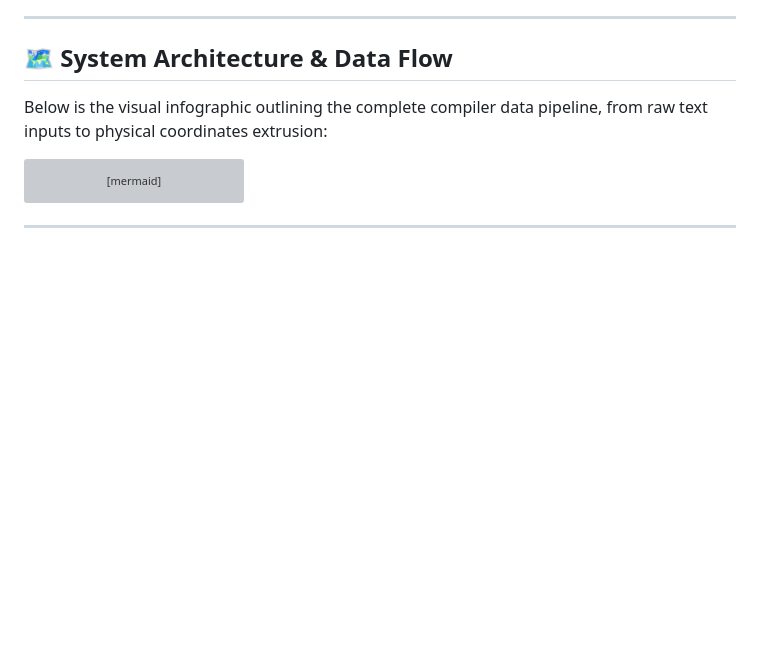
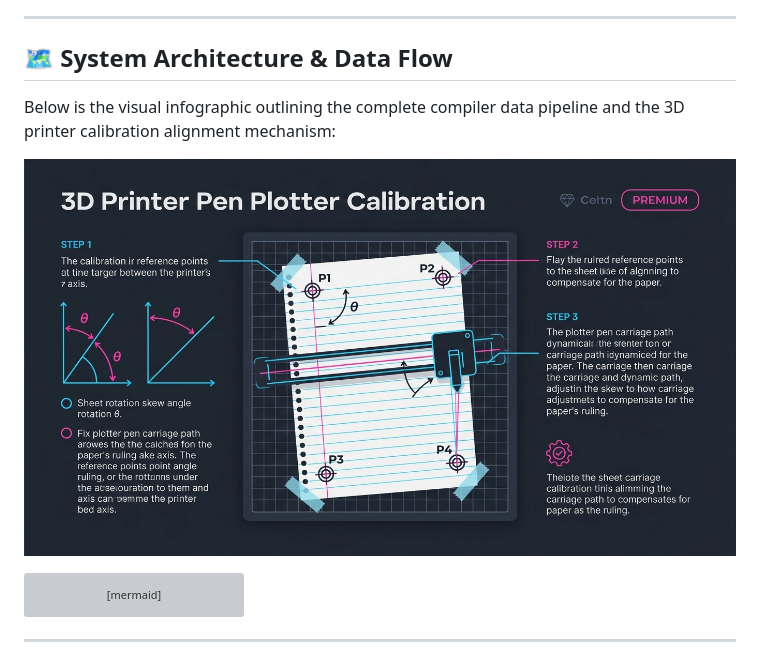
Before and after one commit to Happy123455/octoprint_penploter, a Markdown page: README.md, the part around the change. Rendered like a GitHub page; pictures changed too: plotter_infographic.jpg (added); blank space fills up the shorter version; grey boxes are pictures that could not be loaded.

Commit message:
Add handwriting fonts JSON data and calibration infographic illustration

````diff
--- a/README.md
+++ b/README.md
@@ -12,7 +12,9 @@ Equipped with a **3/4-Point Rigid Transformation calibration engine**, a **cente
 
 ## 🗺️ System Architecture & Data Flow
 
-Below is the visual infographic outlining the complete compiler data pipeline, from raw text inputs to physical coordinates extrusion:
+Below is the visual infographic outlining the complete compiler data pipeline and the 3D printer calibration alignment mechanism:
+
+![Plotter Calibration Infographic](plotter_infographic.jpg)
 
 ```mermaid
 graph TD
````
Also changed, not shown: 2 other files.
